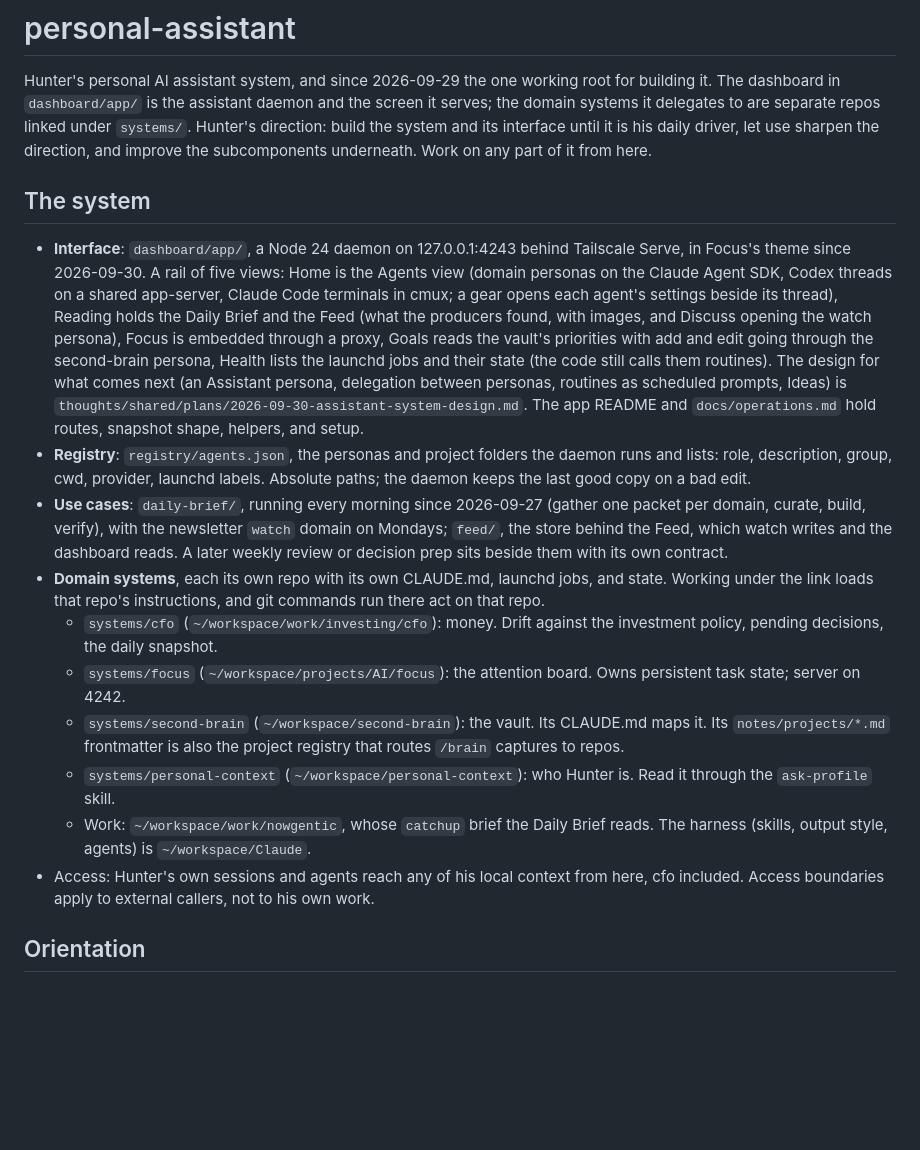
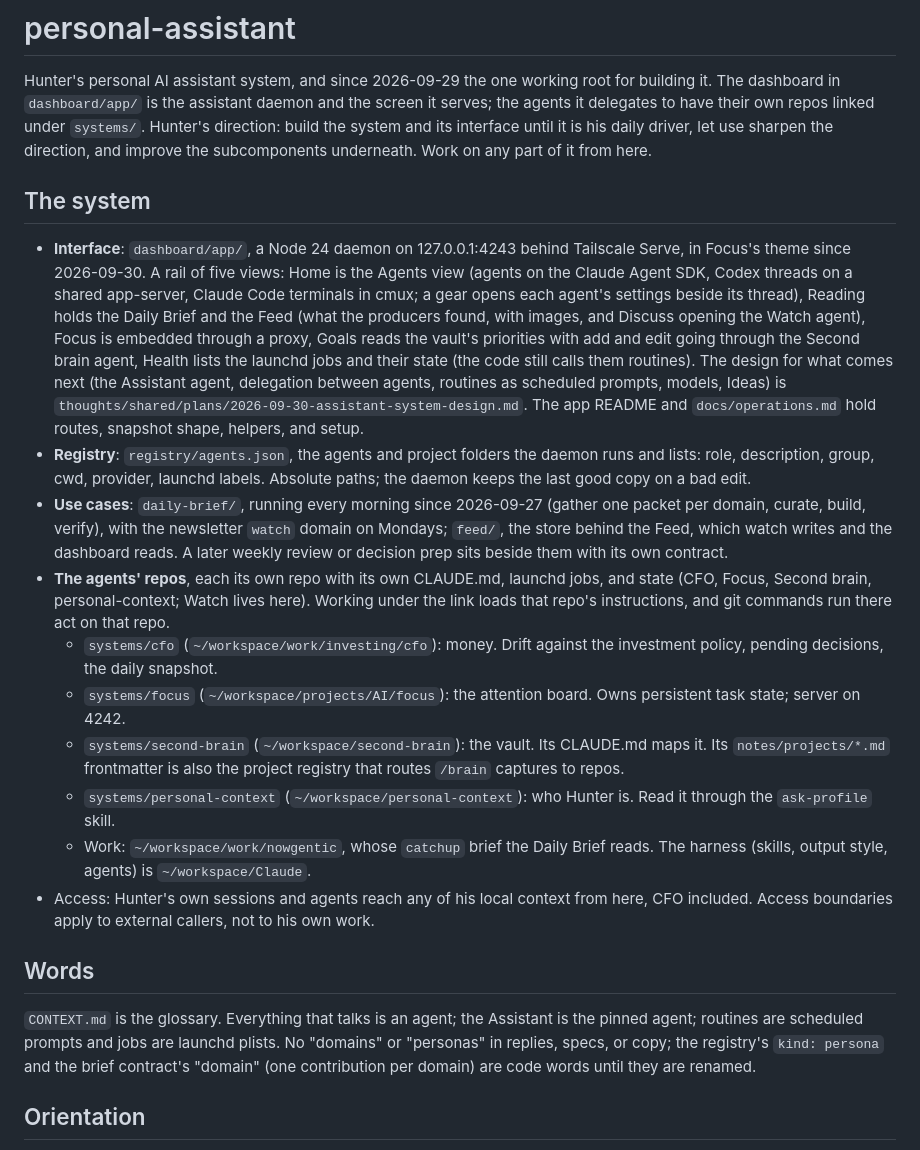
Before and after one commit to hunterphillips/personal-assistant, a Markdown page: CLAUDE.md, the part around one of its changes. Rendered like a GitHub page; blank space fills up the shorter version.

```diff
--- a/CLAUDE.md
+++ b/CLAUDE.md
@@ -2,8 +2,8 @@
 
 Hunter's personal AI assistant system, and since 2026-09-29 the one working
 root for building it. The dashboard in `dashboard/app/` is the assistant
-daemon and the screen it serves; the domain systems it delegates to are
-separate repos linked under `systems/`. Hunter's direction: build the system
+daemon and the screen it serves; the agents it delegates to have their
+own repos linked under `systems/`. Hunter's direction: build the system
 and its interface until it is his daily driver, let use sharpen the
 direction, and improve the subcomponents underneath. Work on any part of it
 from here.
@@ -12,20 +12,20 @@ from here.
 
 - **Interface**: `dashboard/app/`, a Node 24 daemon on 127.0.0.1:4243 behind
   Tailscale Serve, in Focus's theme since 2026-09-30. A rail of five views:
-  Home is the Agents view (domain personas on the Claude Agent SDK, Codex
+  Home is the Agents view (agents on the Claude Agent SDK, Codex
   threads on a shared app-server, Claude Code terminals in cmux; a gear
   opens each agent's settings beside its thread), Reading holds the Daily
   Brief and the Feed (what the producers found, with images, and Discuss
-  opening the watch persona), Focus is embedded through a proxy, Goals
+  opening the Watch agent), Focus is embedded through a proxy, Goals
   reads the vault's priorities with add and edit going through the
-  second-brain persona, Health lists the launchd jobs and their state (the
-  code still calls them routines). The design for what comes next (an
-  Assistant persona, delegation between personas, routines as scheduled
-  prompts, Ideas) is
+  Second brain agent, Health lists the launchd jobs and their state (the
+  code still calls them routines). The design for what comes next (the
+  Assistant agent, delegation between agents, routines as scheduled
+  prompts, models, Ideas) is
   `thoughts/shared/plans/2026-09-30-assistant-system-design.md`. The app
   README and `docs/operations.md` hold routes, snapshot shape, helpers, and
   setup.
-- **Registry**: `registry/agents.json`, the personas and project folders the
+- **Registry**: `registry/agents.json`, the agents and project folders the
   daemon runs and lists: role, description, group, cwd, provider, launchd
   labels. Absolute paths; the daemon keeps the last good copy on a bad edit.
 - **Use cases**: `daily-brief/`, running every morning since 2026-09-27
@@ -33,8 +33,9 @@ from here.
   `watch` domain on Mondays; `feed/`, the store behind the Feed, which
   watch writes and the dashboard reads. A later weekly review or decision
   prep sits beside them with its own contract.
-- **Domain systems**, each its own repo with its own CLAUDE.md, launchd jobs,
-  and state. Working under the link loads that repo's instructions, and git
+- **The agents' repos**, each its own repo with its own CLAUDE.md, launchd
+  jobs, and state (CFO, Focus, Second brain, personal-context; Watch lives
+  here). Working under the link loads that repo's instructions, and git
   commands run there act on that repo.
   - `systems/cfo` (`~/workspace/work/investing/cfo`): money. Drift against
     the investment policy, pending decisions, the daily snapshot.
@@ -48,8 +49,16 @@ from here.
   - Work: `~/workspace/work/nowgentic`, whose `catchup` brief the Daily Brief
     reads. The harness (skills, output style, agents) is `~/workspace/Claude`.
 - Access: Hunter's own sessions and agents reach any of his local context
-  from here, cfo included. Access boundaries apply to external callers, not
+  from here, CFO included. Access boundaries apply to external callers, not
   to his own work.
+
+## Words
+
+`CONTEXT.md` is the glossary. Everything that talks is an agent; the
+Assistant is the pinned agent; routines are scheduled prompts and jobs are
+launchd plists. No "domains" or "personas" in replies, specs, or copy; the
+registry's `kind: persona` and the brief contract's "domain" (one
+contribution per domain) are code words until they are renamed.
 
 ## Orientation
 
```
Also changed, not shown: other parts of CLAUDE.md (+6 -6 lines), CONTEXT.md (added, +81 -0 lines), 1 other file.
